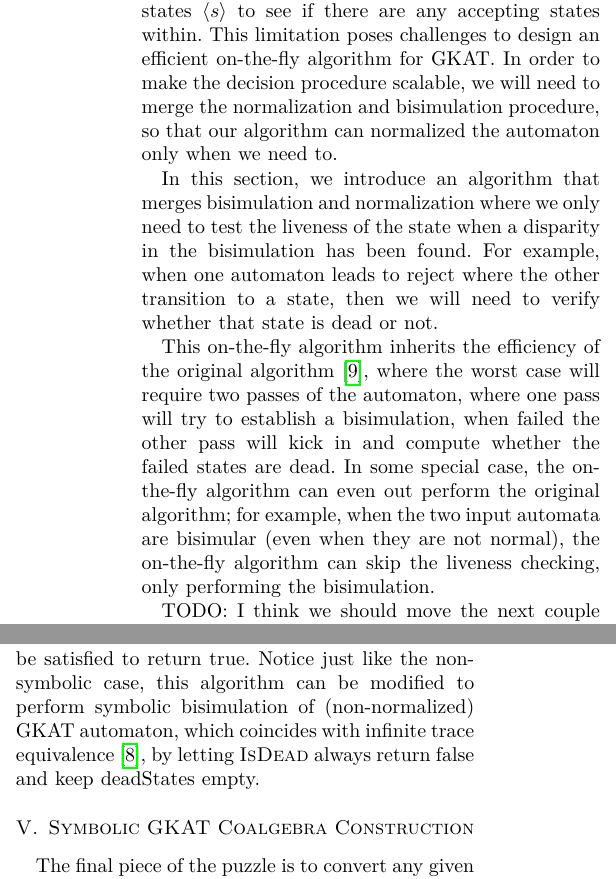
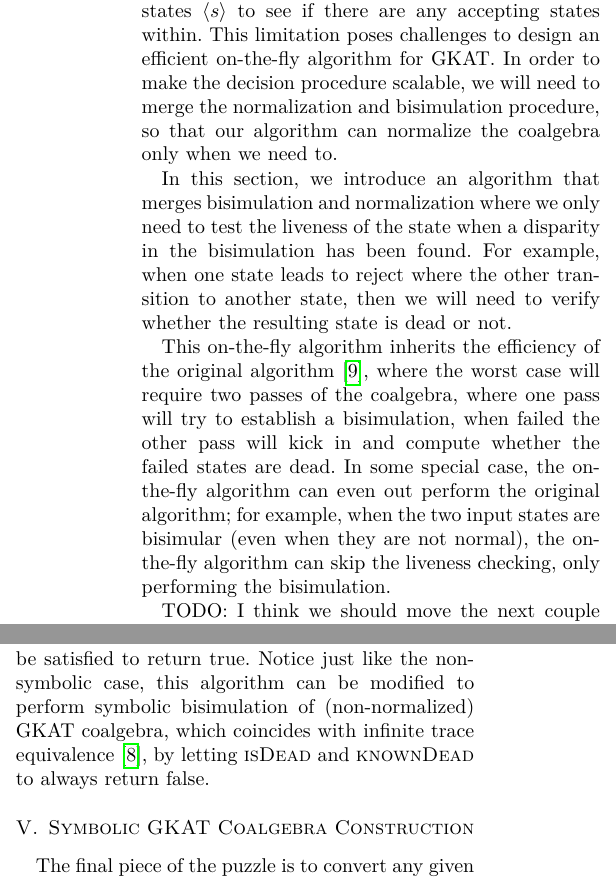
Before and after one commit to czhang03/sGKCT, a LaTeX paper (main.tex): two parts of the columns of pages 5 and 9 of 14, joined at a grey line, cut so that both start at the same text. Compiled offline with LuaLaTeX; a missing font is replaced by an installed copy or a similar font; a LaTeX package or settings file that is missing is left out.

Commit message:
minor clean up

```diff
--- a/main.tex
+++ b/main.tex
@@ -565,15 +565,15 @@ This gives us more tool in proving semantic equivalence between two states in GK
 
 \section{On-The-Fly Bisimulation}
 
-The original algorithm for deciding GKAT equivalences~\cite{smolka_GuardedKleeneAlgebra_2020} requires the entire automaton to be known prior to the execution of the bisimulation algorithm; specifically, in order to compute the liveness of a state \(s\), it is necessary iterate through all its reachable states \(⟨s⟩\) to see if there are any accepting states within.
+The original algorithm for deciding GKAT equivalences~\cite{smolka_GuardedKleeneAlgebra_2020} requires the entire coalgebra to be known prior to the execution of the bisimulation algorithm; specifically, in order to compute the liveness of a state \(s\), it is necessary iterate through all its reachable states \(⟨s⟩\) to see if there are any accepting states within.
 This limitation poses challenges to design an efficient on-the-fly algorithm for GKAT.
-In order to make the decision procedure scalable, we will need to merge the normalization and bisimulation procedure, so that our algorithm can normalized the automaton only when we need to.
+In order to make the decision procedure scalable, we will need to merge the normalization and bisimulation procedure, so that our algorithm can normalize the coalgebra only when we need to.
 
 In this section, we introduce an algorithm that merges bisimulation and normalization where we only need to test the liveness of the state when a disparity in the bisimulation has been found.
-For example, when one automaton leads to reject where the other transition to a state, then we will need to verify whether that state is dead or not.
+For example, when one state leads to reject where the other transition to another state, then we will need to verify whether the resulting state is dead or not.
 
-This on-the-fly algorithm inherits the efficiency of the original algorithm~\cite{smolka_GuardedKleeneAlgebra_2020}, where the worst case will require two passes of the automaton, where one pass will try to establish a bisimulation, when failed the other pass will kick in and compute whether the failed states are dead.
-In some special case, the on-the-fly algorithm can even out perform the original algorithm; for example, when the two input automata are bisimular (even when they are not normal), the on-the-fly algorithm can skip the liveness checking, only performing the bisimulation.
+This on-the-fly algorithm inherits the efficiency of the original algorithm~\cite{smolka_GuardedKleeneAlgebra_2020}, where the worst case will require two passes of the coalgebra, where one pass will try to establish a bisimulation, when failed the other pass will kick in and compute whether the failed states are dead.
+In some special case, the on-the-fly algorithm can even out perform the original algorithm; for example, when the two input states are bisimular (even when they are not normal), the on-the-fly algorithm can skip the liveness checking, only performing the bisimulation.
 
 TODO: I think we should move the next couple theorem to the background.
 
@@ -1028,7 +1028,7 @@ Then for the algorithm, we can just recursively check all the conditions in~\cre
 \end{algorithm*}
 
 Inspired by the syntax of Ocaml, the \(\mathrel{\&\!\&}\) is the logical-and operator on the language level, specifying that all four conditions in the return statements must be satisfied to return true.
-Notice just like the non-symbolic case, this algorithm can be modified to perform symbolic bisimulation of (non-normalized) GKAT automaton, which coincides with infinite trace equivalence~\cite{schmid_GuardedKleeneAlgebra_2021}, by letting \textsc{IsDead} always return false and keep deadStates empty.
+Notice just like the non-symbolic case, this algorithm can be modified to perform symbolic bisimulation of (non-normalized) GKAT coalgebra, which coincides with infinite trace equivalence~\cite{schmid_GuardedKleeneAlgebra_2021}, by letting \textsc{isDead} and \textsc{knownDead} to always return false.
 
 
 \section{Symbolic GKAT Coalgebra Construction}
```
Also changed, not shown: main.pdf, main.tex (4 more changed lines).
